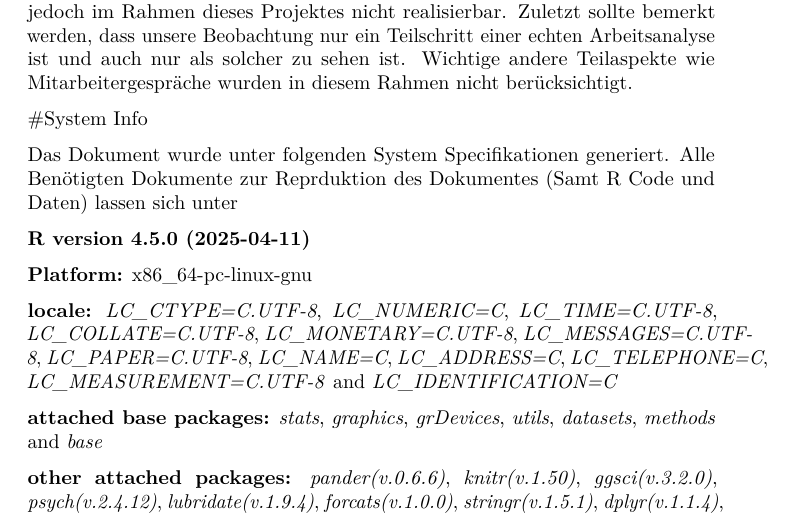
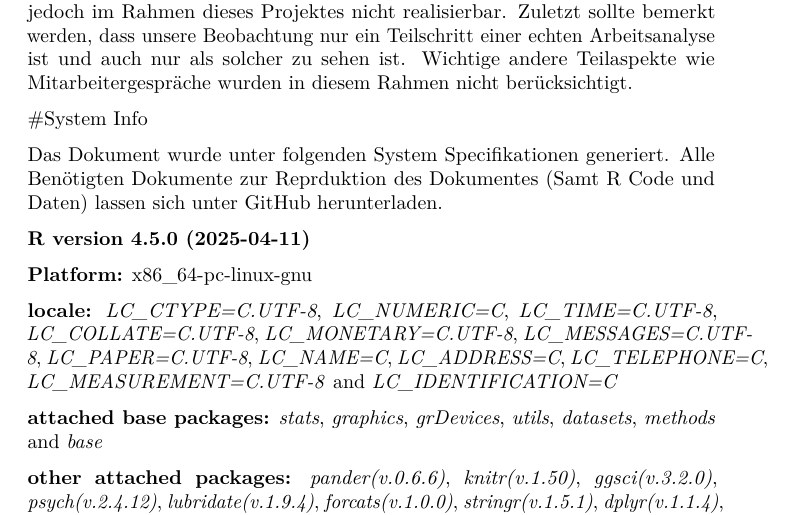
Before and after one commit to aaronpeikert/vapiano, an R Markdown document (Bericht.Rmd): part of page 10 of 11, cut so that both start at the same text. Rendered offline with R 4.5, knitr and Pandoc, then LaTeX, with nearby package versions; some code elsewhere in the file could not run offline.

Commit message:
added link

````diff
--- a/Bericht.Rmd
+++ b/Bericht.Rmd
@@ -139,7 +139,7 @@ Einige Schwierigkeiten bzw. Probleme können jedoch in der Durchführung des Beo
 
 #System Info
 
-Das Dokument wurde unter folgenden System Specifikationen generiert. Alle Benötigten Dokumente zur Reprduktion des Dokumentes (Samt R Code und Daten) lassen sich unter
+Das Dokument wurde unter folgenden System Specifikationen generiert. Alle Benötigten Dokumente zur Reprduktion des Dokumentes (Samt R Code und Daten) lassen sich unter [GitHub](https://github.com/aaronpeikert/vapiano) herunterladen.
 
 ```{r}
 sessionInfo() %>% pander
````
